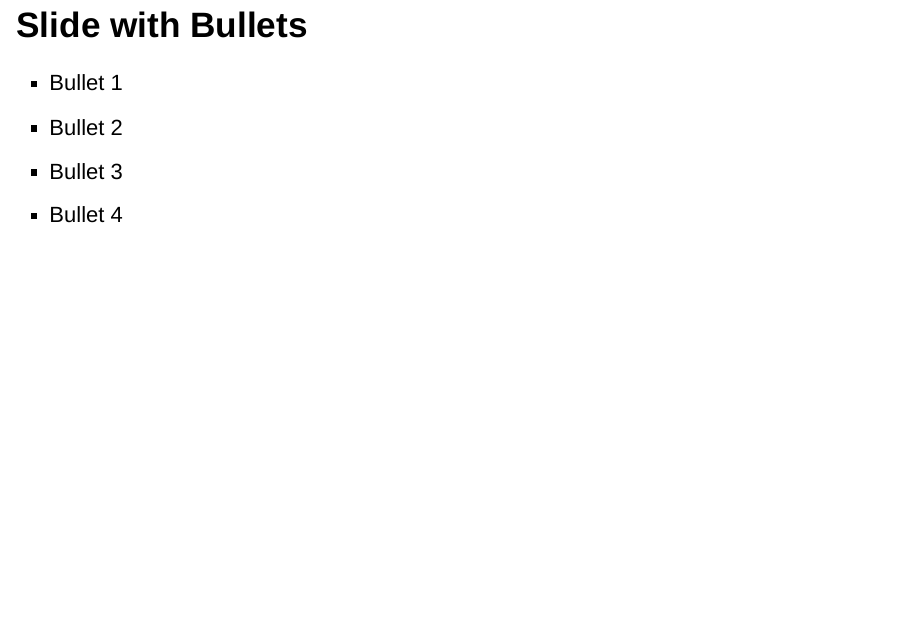
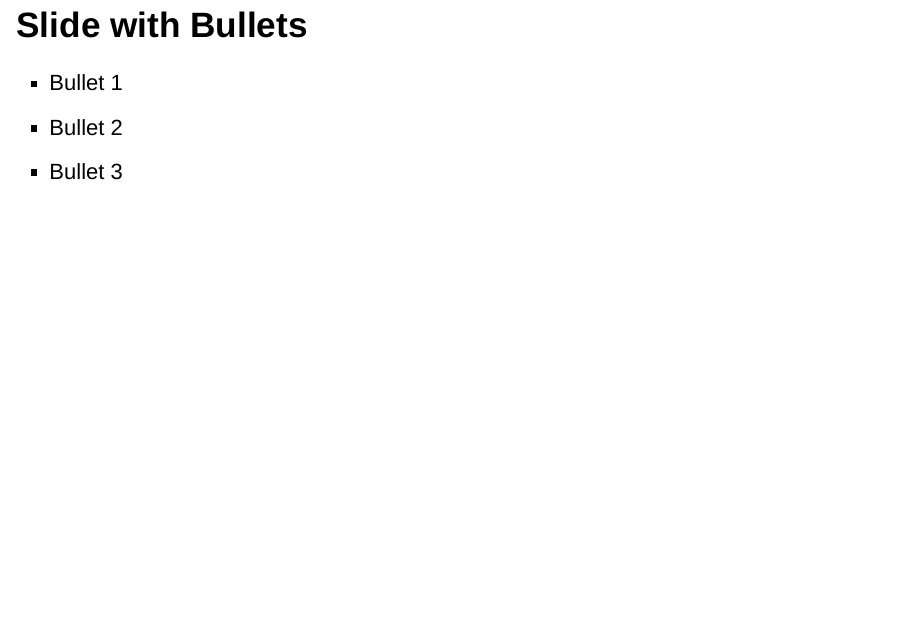
Before and after one commit to jyzhang1/coursera_datascience_ddp, an R Markdown document (mySlides1.Rmd): page 4 of 7. Rendered offline with R 4.5, knitr and Pandoc, with nearby package versions; drawn as Slidy slides in place of the format the file asks for.

Commit message:
modified file slightly

```diff
--- a/mySlides1.Rmd
+++ b/mySlides1.Rmd
@@ -32,7 +32,7 @@ abline(fit1,
 - Bullet 1
 - Bullet 2
 - Bullet 3
-- Bullet 4
+
 
 ## Slide with R Output
 
```
